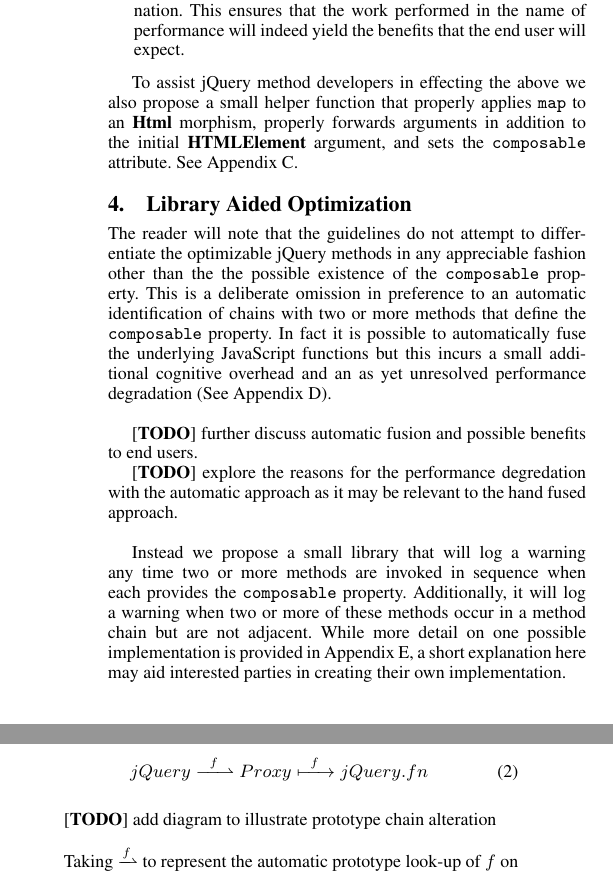
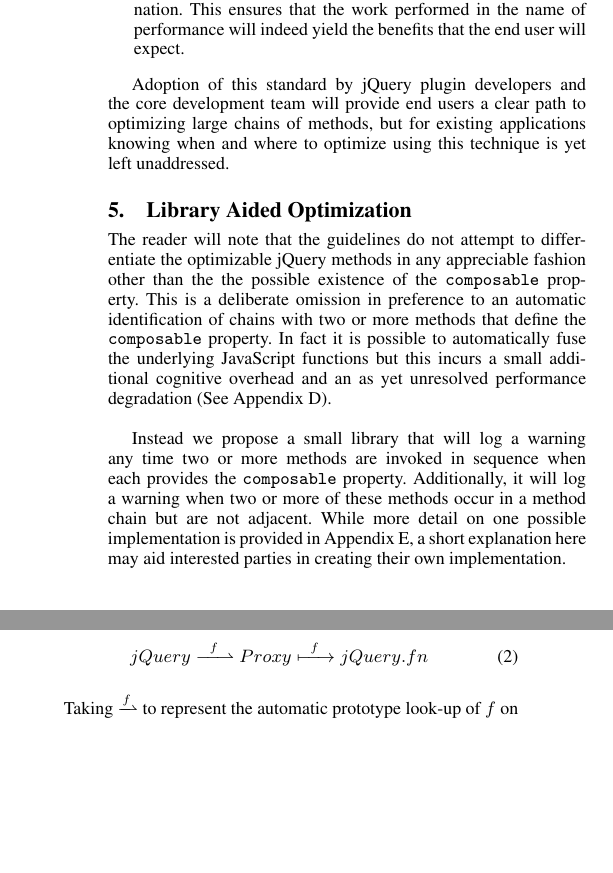
Before and after one commit to johnbender/applications-cat-theory, a LaTeX paper (poster/abstract/oopsla-2012.tex): two parts of the columns of page 2 of 3 before the commit and two parts of the columns of page 2 of 2 after it, joined at a grey line, cut so that both start at the same text, the shorter picture padded with empty space. Compiled offline with pdfLaTeX; a missing font is replaced by an installed copy or a similar font.

Commit message:
remove todos

```diff
--- a/poster/abstract/oopsla-2012.tex
+++ b/poster/abstract/oopsla-2012.tex
@@ -120,15 +124,11 @@
   \item \label{item:standard-3}Developers should, wherever possible, document and test the performance of both the \textbf{Html} morphism and its \textbf{Jqry} incarnation. This ensures that the work performed in the name of performance will indeed yield the benefits that the end user will expect.
 \end{enumerate}
 
-To assist jQuery method developers in effecting the above we also propose a small helper function that properly applies \verb|map| to an \textbf{Html} morphism, properly forwards arguments in addition to the initial \textbf{HTMLElement} argument, and sets the \verb|composable| attribute. See Appendix C.
+Adoption of this standard by jQuery plugin developers and the core development team will provide end users a clear path to optimizing large chains of methods, but for existing applications knowing when and where to optimize using this technique is yet left unaddressed.
 
 \section{Library Aided Optimization} \label{sec:library-aided-optimization}
 
 The reader will note that the guidelines do not attempt to differentiate the optimizable jQuery methods in any appreciable fashion other than the the possible existence of the \verb|composable| property. This is a deliberate omission in preference to an automatic identification of chains with two or more methods that define the \verb|composable| property. In fact it is possible to automatically fuse the underlying JavaScript functions but this incurs a small additional cognitive overhead and an as yet unresolved performance degradation (See Appendix D).\\
-
-[\textbf{TODO}] further discuss automatic fusion and possible benefits to end users.
-
-[\textbf{TODO}] explore the reasons for the performance degredation with the automatic approach as it may be relevant to the hand fused approach.\\
 
 Instead we propose a small library that will log a warning any time two or more methods are invoked in sequence when each provides the \verb|composable| property. Additionally, it will log a warning when two or more of these methods occur in a method chain but are not adjacent. While more detail on one possible implementation is provided in Appendix E, a short explanation here may aid interested parties in creating their own implementation.
 
@@ -143,18 +143,11 @@
 \end{equation}
 \end{figure}
 
-[\textbf{TODO}] add diagram to illustrate prototype chain alteration
-\\
-
 Taking \begin{math}\xrightharpoonup{f}\end{math} to represent the automatic prototype look-up of \begin{math}f\end{math} on the target, and \begin{math}\xmapsto{f}\end{math} to represent a invocation of \begin{math}f\end{math} on the target by the source object we have diagram \ref{eq:jquery-default} as the default jQuery behavior and diagram \ref{eq:jquery-with-proxy} as the desired behavior.
 
 The \begin{math}Proxy\end{math} object must define it's own version of each and every function property of the \begin{math}jQuery.fn\end{math} prototype object. This allows it to count invocations of those functions and for any count greater than one raise a warning. It also allows it to invoke the method of the same name on the \begin{math}jQuery.fn\end{math} when no count is recorded, IE \begin{math}\xmapsto{f}\end{math}. Additionally the size of the jQuery object-set can be taken into account as part of configuration, as small sets of objects won't see the same benefits from composition.
 
 The primary advantage of this approach is that it is entirely unobtrusive and requires nothing more than the inclusion of the library in an HTML document following the inclusion of jQuery itself. In this way it encourages developer adoption through ease of use.
-
-\section{Initial Experimental Results}
-
-[\textbf{TODO}] simple performance examples illustrating fusion benefits. \href{http://jsperf.com/lazy-loop-fusion-vs-traditional-method-chaning/5}{Sample}
 
 \section{Conclusion}
 
```
Also changed, not shown: poster/abstract/oopsla-2012.tex (4 more changed lines).
